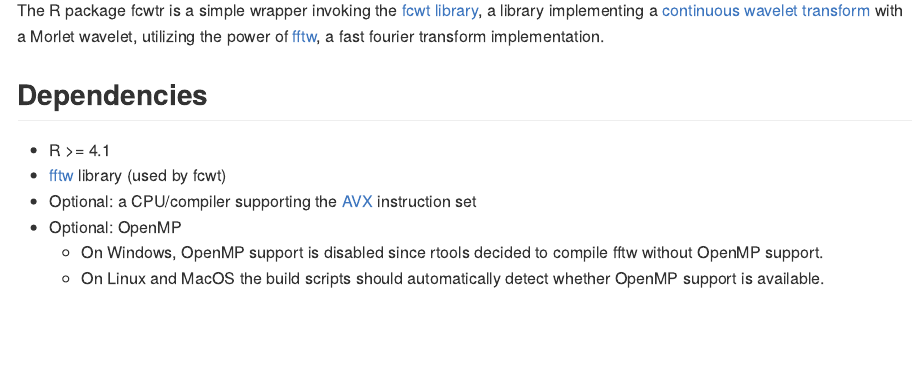
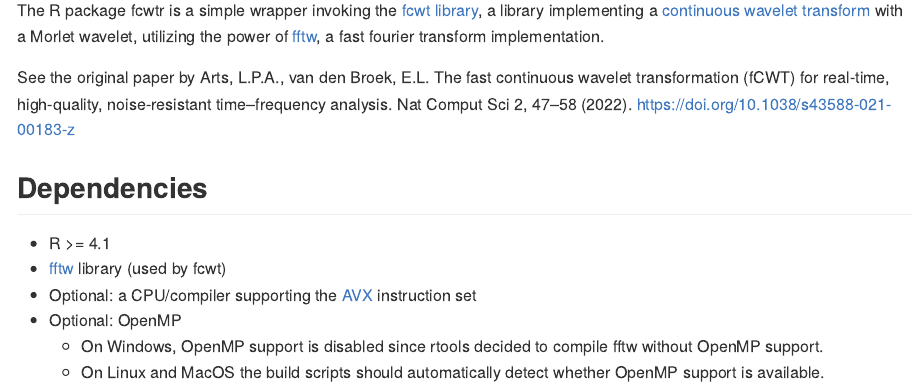
Before and after one commit to lschneiderbauer/fCWTr, an R Markdown document (README.Rmd): the page in a window 1100 px wide, from 110 px down. Rendered offline with R 4.5, knitr and Pandoc, with nearby package versions; some code elsewhere in the file could not run offline; badge pictures from the web are left out.

Commit message:
add citation to multiple places

```diff
--- a/README.Rmd
+++ b/README.Rmd
@@ -24,6 +24,8 @@ knitr::opts_chunk$set(
 <!-- badges: end -->
 
 The R package fcwtr is a simple wrapper invoking the [fcwt library](https://github.com/fastlib/fCWT), a library implementing a [continuous wavelet transform](https://en.wikipedia.org/wiki/Continuous_wavelet_transform) with a Morlet wavelet, utilizing the power of [fftw](https://www.fftw.org/), a fast fourier transform implementation.
+
+See the original paper by Arts, L.P.A., van den Broek, E.L. The fast continuous wavelet transformation (fCWT) for real-time, high-quality, noise-resistant time–frequency analysis. Nat Comput Sci 2, 47–58 (2022). <https://doi.org/10.1038/s43588-021-00183-z>
 
 ## Dependencies
 
```
Also changed, not shown: R/fcwt.R (+9 -3 lines), README.md, 1 other file.
